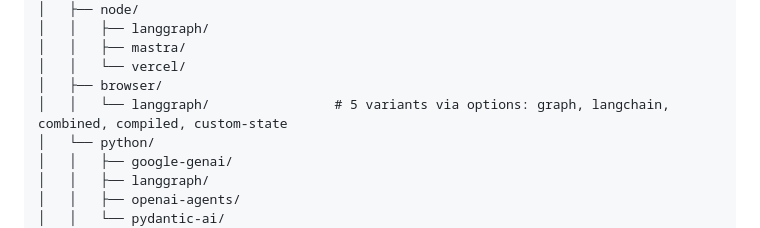
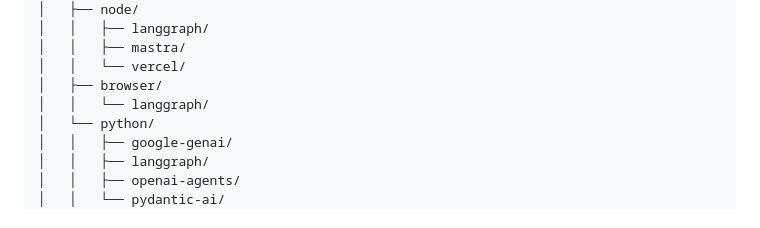
Before and after one commit to getsentry/testing-ai-sdk-integrations, a Markdown page: CLAUDE.md, the part around the change. GitHub-like rendering.

Commit message:
chore: Remove inline variant comments from directory trees
Co-Authored-By: Claude <noreply@anthropic.com>

```diff
--- a/CLAUDE.md
+++ b/CLAUDE.md
@@ -117,7 +117,7 @@ src/runner/templates/
 │   │   ├── mastra/
 │   │   └── vercel/
 │   ├── browser/
-│   │   └── langgraph/                # 5 variants via options: graph, langchain, combined, compiled, custom-state
+│   │   └── langgraph/
 │   └── python/
 │   │   ├── google-genai/
 │   │   ├── langgraph/
```
Also changed, not shown: 1 other file.
